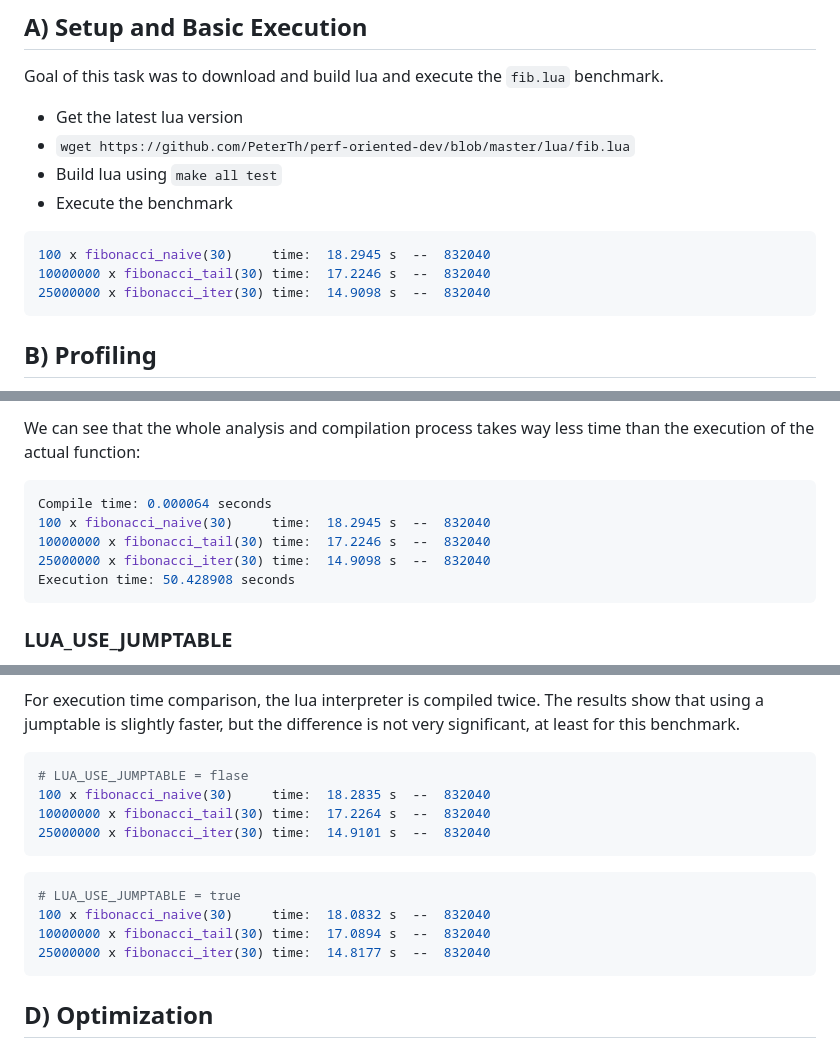
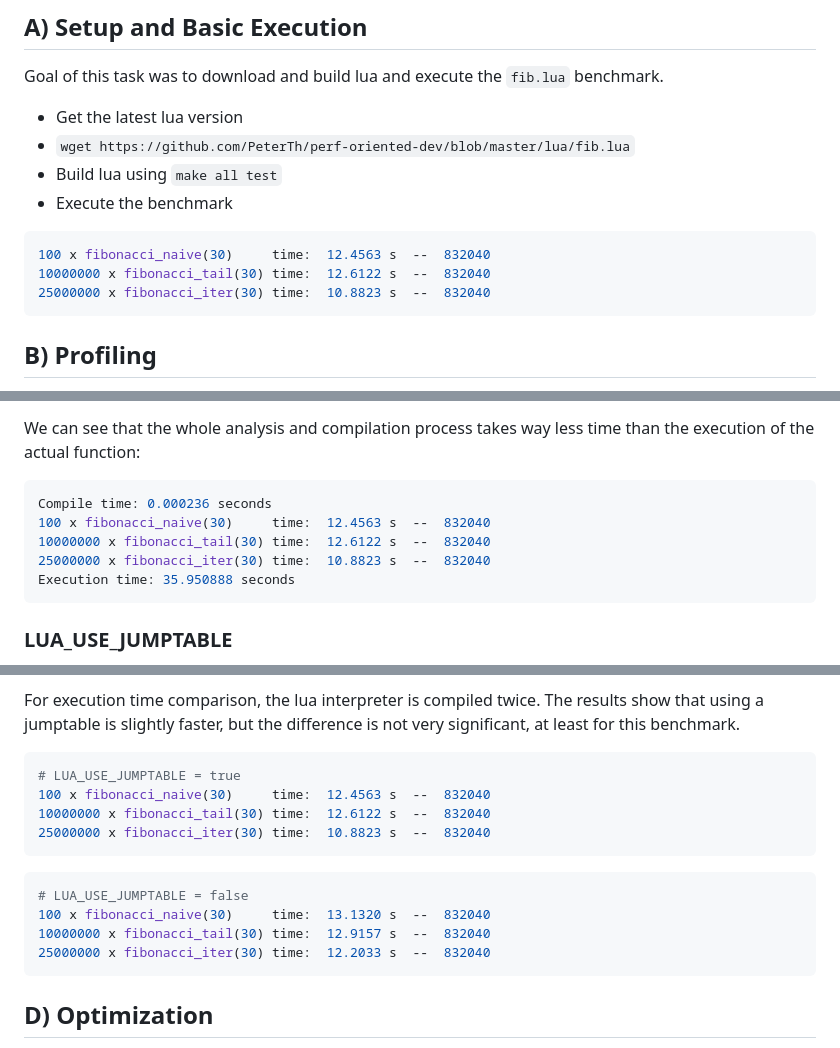
Before and after one commit to tobiasbeiser/uibk-poc-datastructure-benchmark, a Markdown page: exercise12/sheet_12_sol.md, 3 parts joined by grey strips. Rendered like a GitHub page.

Commit message:
korrigierte Werte für LUA_USE_JUMPTABLE

````diff
--- a/exercise12/sheet_12_sol.md
+++ b/exercise12/sheet_12_sol.md
@@ -8,9 +8,9 @@ Goal of this task was to download and build lua and execute the `fib.lua` benchm
 - Execute the benchmark
 
 ```bash
-100 x fibonacci_naive(30)     time:  18.2945 s  --  832040
-10000000 x fibonacci_tail(30) time:  17.2246 s  --  832040
-25000000 x fibonacci_iter(30) time:  14.9098 s  --  832040
+100 x fibonacci_naive(30)     time:  12.4563 s  --  832040
+10000000 x fibonacci_tail(30) time:  12.6122 s  --  832040
+25000000 x fibonacci_iter(30) time:  10.8823 s  --  832040
 ```
 
 
@@ -140,11 +140,11 @@ static int docall (lua_State *L, int narg, int nres) {
 
 We can see that the whole analysis and compilation process takes way less time than the execution of the actual function:
 ```bash
-Compile time: 0.000064 seconds
-100 x fibonacci_naive(30)     time:  18.2945 s  --  832040
-10000000 x fibonacci_tail(30) time:  17.2246 s  --  832040
-25000000 x fibonacci_iter(30) time:  14.9098 s  --  832040
-Execution time: 50.428908 seconds
+Compile time: 0.000236 seconds
+100 x fibonacci_naive(30)     time:  12.4563 s  --  832040
+10000000 x fibonacci_tail(30) time:  12.6122 s  --  832040
+25000000 x fibonacci_iter(30) time:  10.8823 s  --  832040
+Execution time: 35.950888 seconds
 ```
 ### LUA_USE_JUMPTABLE
 
@@ -156,17 +156,17 @@ The LUA_USE_JUMPTABLE option is a compilation flag used in the Lua interpreter t
 For execution time comparison, the lua interpreter is compiled twice. The results show that using a jumptable is slightly faster, but the difference is not very significant, at least for this benchmark.
 
 ```bash
-# LUA_USE_JUMPTABLE = flase
-100 x fibonacci_naive(30)     time:  18.2835 s  --  832040
-10000000 x fibonacci_tail(30) time:  17.2264 s  --  832040
-25000000 x fibonacci_iter(30) time:  14.9101 s  --  832040
+# LUA_USE_JUMPTABLE = true
+100 x fibonacci_naive(30)     time:  12.4563 s  --  832040
+10000000 x fibonacci_tail(30) time:  12.6122 s  --  832040
+25000000 x fibonacci_iter(30) time:  10.8823 s  --  832040
 ```
 
 ```bash
-# LUA_USE_JUMPTABLE = true
-100 x fibonacci_naive(30)     time:  18.0832 s  --  832040
-10000000 x fibonacci_tail(30) time:  17.0894 s  --  832040
-25000000 x fibonacci_iter(30) time:  14.8177 s  --  832040
+# LUA_USE_JUMPTABLE = false
+100 x fibonacci_naive(30)     time:  13.1320 s  --  832040
+10000000 x fibonacci_tail(30) time:  12.9157 s  --  832040
+25000000 x fibonacci_iter(30) time:  12.2033 s  --  832040
 ```
 
 ## D) Optimization
````
Also changed, not shown: other parts of exercise12/sheet_12_sol.md (+3 -3 lines).
